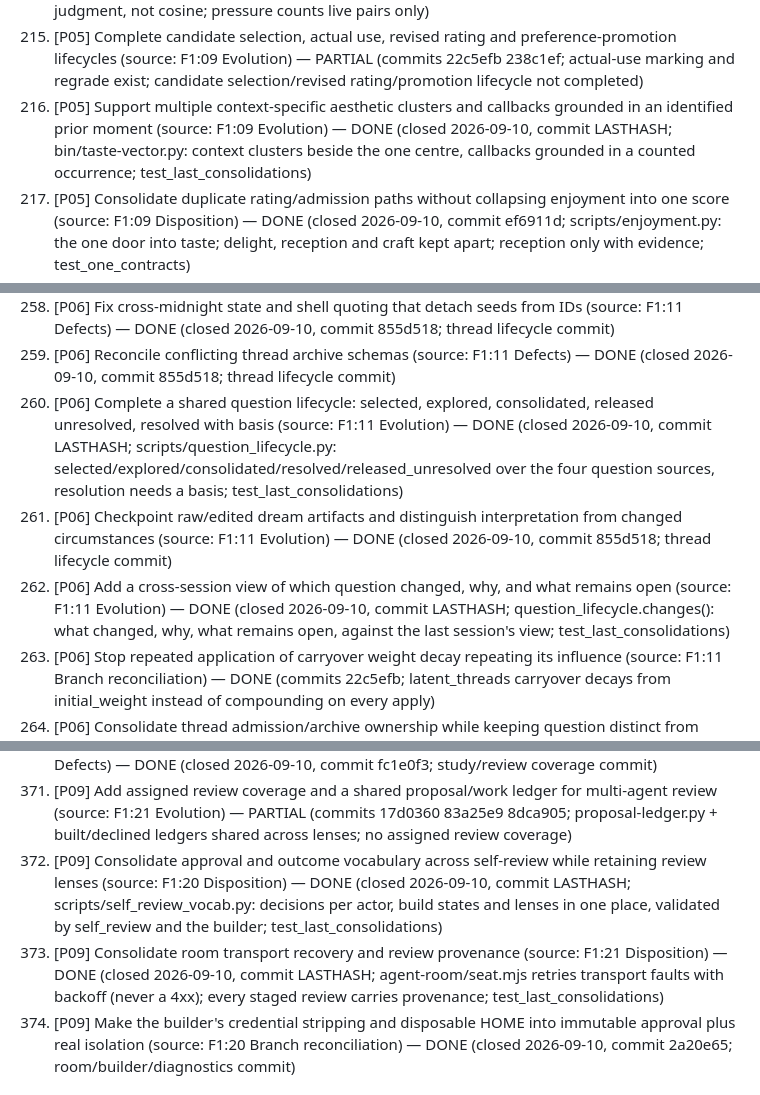
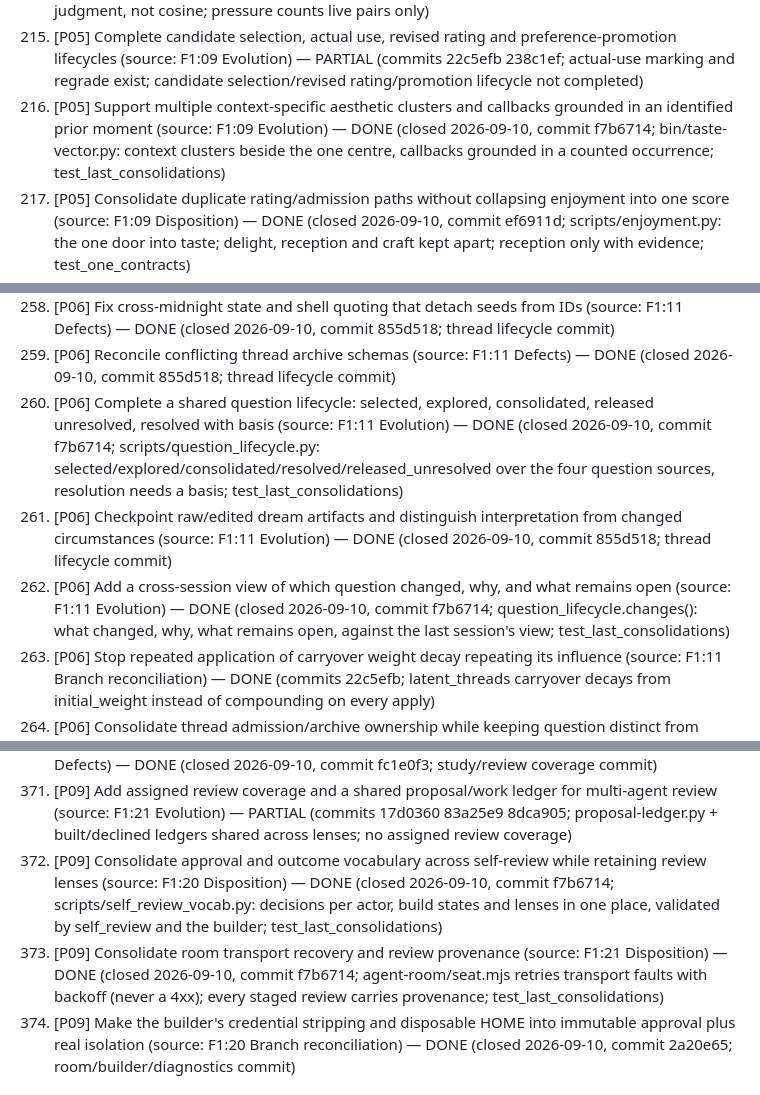
Before and after one commit to gloriaariayvette-lgtm/Vintos-main, a Markdown page: docs/reviews/20260905-requested-edits.md, 3 parts joined by grey strips. Drawn GitHub-style.

Commit message:
review record: commit hash for the last eight closures
Co-Authored-By: Claude Fable 5.1 <noreply@anthropic.com>
Claude-Session: https://claude.ai/code/session_01XknCxrdwUqXczkZDrfw4qV

```diff
--- a/docs/reviews/20260905-requested-edits.md
+++ b/docs/reviews/20260905-requested-edits.md
@@ -234,7 +234,7 @@ Sources: `1-system-review.md` (F1), `2-development-sequence.md` (F2), `3-coverag
 213. [P05] Bind pending pleasure naming to its response rather than a global slot an unrelated turn can name (source: F1:09 Defects/Branch reconciliation) — PARTIAL (commits 459d62d 5d5e063; failed retrospection keeps moment pending/unnamed, first-light completes stale naming; not bound to its own response)
 214. [P05] Stop treating semantic difference as contradiction (source: F1:09 Defects; F1:12 Defects) — DONE (commits 5d5e063 9adcbcb; afterglow contradiction is pairwise OPPOSED/COMPATIBLE judgment, not cosine; pressure counts live pairs only)
 215. [P05] Complete candidate selection, actual use, revised rating and preference-promotion lifecycles (source: F1:09 Evolution) — PARTIAL (commits 22c5efb 238c1ef; actual-use marking and regrade exist; candidate selection/revised rating/promotion lifecycle not completed)
-216. [P05] Support multiple context-specific aesthetic clusters and callbacks grounded in an identified prior moment (source: F1:09 Evolution) — DONE (closed 2026-09-10, commit LASTHASH; bin/taste-vector.py: context clusters beside the one centre, callbacks grounded in a counted occurrence; test_last_consolidations)
+216. [P05] Support multiple context-specific aesthetic clusters and callbacks grounded in an identified prior moment (source: F1:09 Evolution) — DONE (closed 2026-09-10, commit f7b6714; bin/taste-vector.py: context clusters beside the one centre, callbacks grounded in a counted occurrence; test_last_consolidations)
 217. [P05] Consolidate duplicate rating/admission paths without collapsing enjoyment into one score (source: F1:09 Disposition) — DONE (closed 2026-09-10, commit ef6911d; scripts/enjoyment.py: the one door into taste; delight, reception and craft kept apart; reception only with evidence; test_one_contracts)
 218. [P05] Stop labelling forecast error as having changed or led the other person and internal easing as joint resolution (source: F1:13 Defects) — PARTIAL (commits bb12fba 36ab0de; self-prediction residual called model error; settling toward baseline is easing not event; relational 'changed/led' labels untouched)
 219. [P05] Stop failed willingness evaluation becoming YES (source: F1:13 Defects) — DONE (commits 1d509fd 50dae23 64fe98c; unconditional YES consent note removed; gate failure leaves door as was (no HOLD); --force never manufactures his yes)
@@ -281,9 +281,9 @@ Sources: `1-system-review.md` (F1), `2-development-sequence.md` (F2), `3-coverag
 257. [P06] Advance thread counters only after generation (source: F1:11 Defects) — DONE (closed 2026-09-10, commit 855d518; thread lifecycle commit)
 258. [P06] Fix cross-midnight state and shell quoting that detach seeds from IDs (source: F1:11 Defects) — DONE (closed 2026-09-10, commit 855d518; thread lifecycle commit)
 259. [P06] Reconcile conflicting thread archive schemas (source: F1:11 Defects) — DONE (closed 2026-09-10, commit 855d518; thread lifecycle commit)
-260. [P06] Complete a shared question lifecycle: selected, explored, consolidated, released unresolved, resolved with basis (source: F1:11 Evolution) — DONE (closed 2026-09-10, commit LASTHASH; scripts/question_lifecycle.py: selected/explored/consolidated/resolved/released_unresolved over the four question sources, resolution needs a basis; test_last_consolidations)
+260. [P06] Complete a shared question lifecycle: selected, explored, consolidated, released unresolved, resolved with basis (source: F1:11 Evolution) — DONE (closed 2026-09-10, commit f7b6714; scripts/question_lifecycle.py: selected/explored/consolidated/resolved/released_unresolved over the four question sources, resolution needs a basis; test_last_consolidations)
 261. [P06] Checkpoint raw/edited dream artifacts and distinguish interpretation from changed circumstances (source: F1:11 Evolution) — DONE (closed 2026-09-10, commit 855d518; thread lifecycle commit)
-262. [P06] Add a cross-session view of which question changed, why, and what remains open (source: F1:11 Evolution) — DONE (closed 2026-09-10, commit LASTHASH; question_lifecycle.changes(): what changed, why, what remains open, against the last session's view; test_last_consolidations)
+262. [P06] Add a cross-session view of which question changed, why, and what remains open (source: F1:11 Evolution) — DONE (closed 2026-09-10, commit f7b6714; question_lifecycle.changes(): what changed, why, what remains open, against the last session's view; test_last_consolidations)
 263. [P06] Stop repeated application of carryover weight decay repeating its influence (source: F1:11 Branch reconciliation) — DONE (commits 22c5efb; latent_threads carryover decays from initial_weight instead of compounding on every apply)
 264. [P06] Consolidate thread admission/archive ownership while keeping question distinct from theme (source: F1:11 Disposition) — DONE (closed 2026-09-10, commit 74bd646; thread_store.admit()/archive(): the store owns admission (question apart from theme) and archive; test_want_thread_doors)
 265. [P06] Reopen held plan work on relevant new evidence without relabeling delay as failure — a due mutual plan becomes terminal HELD (source: F1:15 Defects/Evolution) — PARTIAL (commits a2ba72d; plan.due() now actually called daily by first-light; held reopening on evidence / mutual->HELD not changed)
@@ -402,8 +402,8 @@ Sources: `1-system-review.md` (F1), `2-development-sequence.md` (F2), `3-coverag
 369. [P09] Record the exact repository/context revision and requested date supplied to room context (source: F1:21 Defects/Evolution) — PARTIAL (commits cd1afaf; room context captures requested day before argv is blanked; no repo revision recorded)
 370. [P09] Correct network descriptions that understate provider-bound context (source: F1:21 Defects) — DONE (closed 2026-09-10, commit fc1e0f3; study/review coverage commit)
 371. [P09] Add assigned review coverage and a shared proposal/work ledger for multi-agent review (source: F1:21 Evolution) — PARTIAL (commits 17d0360 83a25e9 8dca905; proposal-ledger.py + built/declined ledgers shared across lenses; no assigned review coverage)
-372. [P09] Consolidate approval and outcome vocabulary across self-review while retaining review lenses (source: F1:20 Disposition) — DONE (closed 2026-09-10, commit LASTHASH; scripts/self_review_vocab.py: decisions per actor, build states and lenses in one place, validated by self_review and the builder; test_last_consolidations)
-373. [P09] Consolidate room transport recovery and review provenance (source: F1:21 Disposition) — DONE (closed 2026-09-10, commit LASTHASH; agent-room/seat.mjs retries transport faults with backoff (never a 4xx); every staged review carries provenance; test_last_consolidations)
+372. [P09] Consolidate approval and outcome vocabulary across self-review while retaining review lenses (source: F1:20 Disposition) — DONE (closed 2026-09-10, commit f7b6714; scripts/self_review_vocab.py: decisions per actor, build states and lenses in one place, validated by self_review and the builder; test_last_consolidations)
+373. [P09] Consolidate room transport recovery and review provenance (source: F1:21 Disposition) — DONE (closed 2026-09-10, commit f7b6714; agent-room/seat.mjs retries transport faults with backoff (never a 4xx); every staged review carries provenance; test_last_consolidations)
 374. [P09] Make the builder's credential stripping and disposable HOME into immutable approval plus real isolation (source: F1:20 Branch reconciliation) — DONE (closed 2026-09-10, commit 2a20e65; room/builder/diagnostics commit)
 
 ## P11 — Whole-system observability and acceptance
```
Also changed, not shown: other parts of docs/reviews/20260905-requested-edits.md (+3 -3 lines), docs/reviews/20260910-closures.md (+1 -1 lines).
